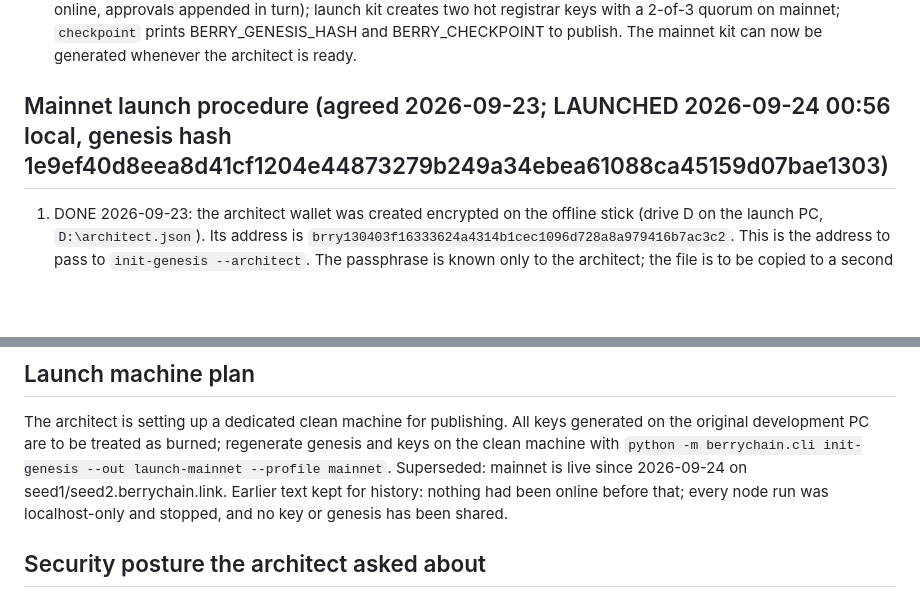
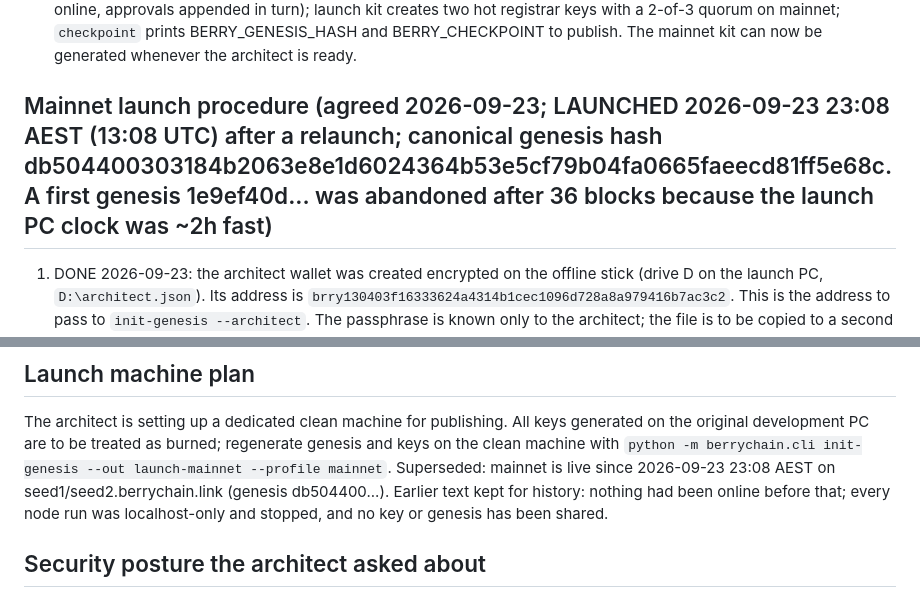
Before and after one commit to Keysersoze1991/berrychain, a Markdown page: docs/PROJECT_CONTEXT.md, 2 parts joined by grey strips. Rendered like a GitHub page; blank space fills up the shorter version.

Commit message:
docs: canonical mainnet genesis db504400 after the relaunch
Co-Authored-By: Claude Fable 5.1 <noreply@anthropic.com>

```diff
--- a/docs/PROJECT_CONTEXT.md
+++ b/docs/PROJECT_CONTEXT.md
@@ -94,7 +94,7 @@ Not done:
    `checkpoint` prints BERRY_GENESIS_HASH and BERRY_CHECKPOINT to publish.
    The mainnet kit can now be generated whenever the architect is ready.
 
-## Mainnet launch procedure (agreed 2026-09-23; LAUNCHED 2026-09-24 00:56 local, genesis hash 1e9ef40d8eea8d41cf1204e44873279b249a34ebea61088ca45159d07bae1303)
+## Mainnet launch procedure (agreed 2026-09-23; LAUNCHED 2026-09-23 23:08 AEST (13:08 UTC) after a relaunch; canonical genesis hash db504400303184b2063e8e1d6024364b53e5cf79b04fa0665faeecd81ff5e68c. A first genesis 1e9ef40d... was abandoned after 36 blocks because the launch PC clock was ~2h fast)
 
 1. DONE 2026-09-23: the architect wallet was created encrypted on the offline
    stick (drive D on the launch PC, `D:\architect.json`). Its address is
@@ -126,7 +126,7 @@ The architect is setting up a dedicated clean machine for publishing. All
 keys generated on the original development PC are to be treated as burned;
 regenerate genesis and keys on the clean machine with
 `python -m berrychain.cli init-genesis --out launch-mainnet --profile mainnet`.
-Superseded: mainnet is live since 2026-09-24 on seed1/seed2.berrychain.link. Earlier text kept for history: nothing had been online before that; every node run was localhost-only and
+Superseded: mainnet is live since 2026-09-23 23:08 AEST on seed1/seed2.berrychain.link (genesis db504400...). Earlier text kept for history: nothing had been online before that; every node run was localhost-only and
 stopped, and no key or genesis has been shared.
 
 ## Security posture the architect asked about
```
